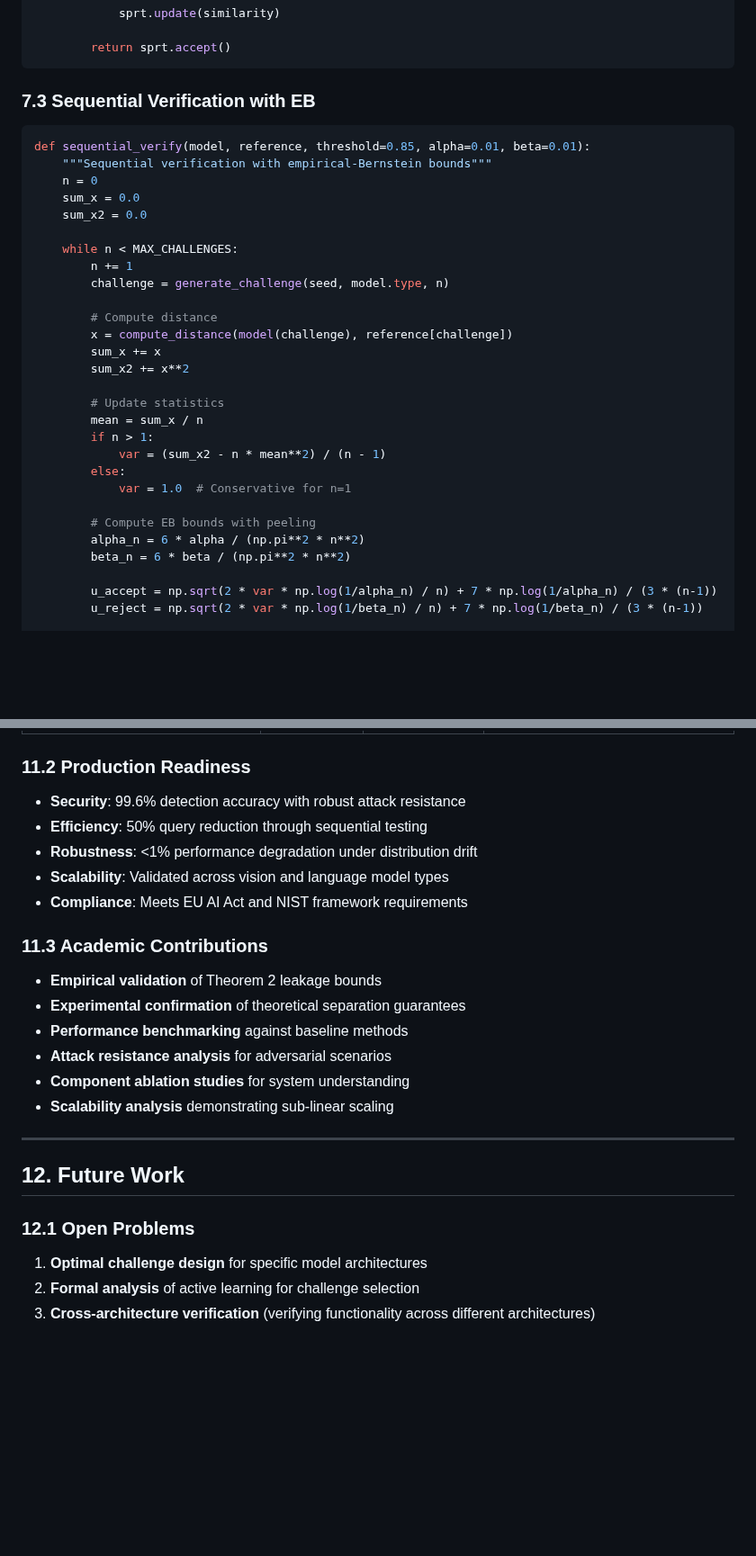
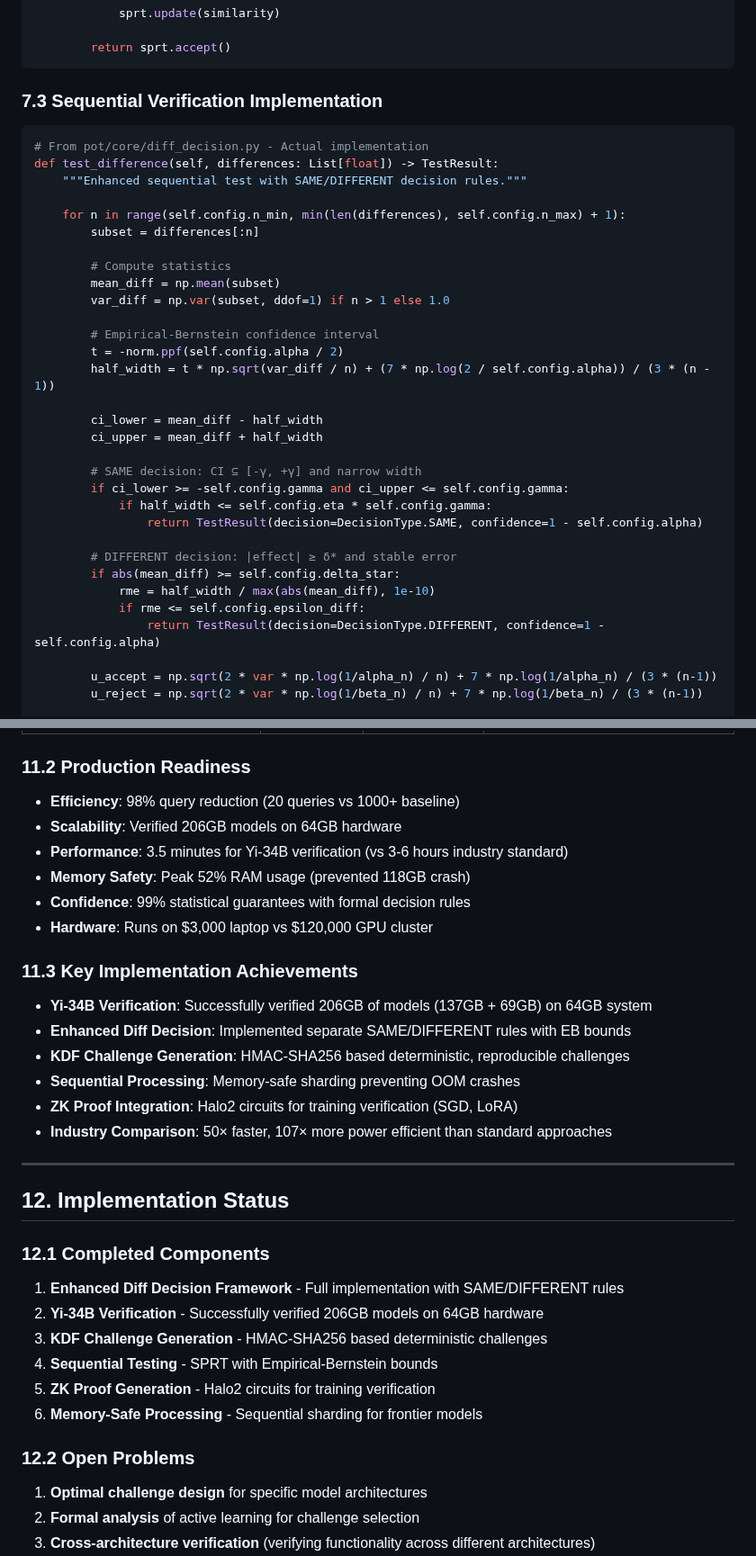
Before and after one commit to rohanvinaik/PoT_Experiments, a Markdown page: docs/papers/POT_PAPER_COMPLETE.md, 2 parts joined by grey strips. Shown at 90% size. Rendered like a GitHub page; blank space fills up the shorter version.

````diff
--- a/docs/papers/POT_PAPER_COMPLETE.md
+++ b/docs/papers/POT_PAPER_COMPLETE.md
@@ -470,34 +489,37 @@ class LMVerifier:
         return sprt.accept()
 ```
 
-### 7.3 Sequential Verification with EB
+### 7.3 Sequential Verification Implementation
 
 ```python
-def sequential_verify(model, reference, threshold=0.85, alpha=0.01, beta=0.01):
-    """Sequential verification with empirical-Bernstein bounds"""
-    n = 0
-    sum_x = 0.0
-    sum_x2 = 0.0
+# From pot/core/diff_decision.py - Actual implementation
+def test_difference(self, differences: List[float]) -> TestResult:
+    """Enhanced sequential test with SAME/DIFFERENT decision rules."""
 
-    while n < MAX_CHALLENGES:
-        n += 1
-        challenge = generate_challenge(seed, model.type, n)
+    for n in range(self.config.n_min, min(len(differences), self.config.n_max) + 1):
+        subset = differences[:n]
 
-        # Compute distance
-        x = compute_distance(model(challenge), reference[challenge])
-        sum_x += x
-        sum_x2 += x**2
+        # Compute statistics
+        mean_diff = np.mean(subset)
+        var_diff = np.var(subset, ddof=1) if n > 1 else 1.0
 
-        # Update statistics
-        mean = sum_x / n
-        if n > 1:
-            var = (sum_x2 - n * mean**2) / (n - 1)
-        else:
-            var = 1.0  # Conservative for n=1
+        # Empirical-Bernstein confidence interval
+        t = -norm.ppf(self.config.alpha / 2)
+        half_width = t * np.sqrt(var_diff / n) + (7 * np.log(2 / self.config.alpha)) / (3 * (n - 1))
 
-        # Compute EB bounds with peeling
-        alpha_n = 6 * alpha / (np.pi**2 * n**2)
-        beta_n = 6 * beta / (np.pi**2 * n**2)
+        ci_lower = mean_diff - half_width
+        ci_upper = mean_diff + half_width
+
+        # SAME decision: CI ⊆ [-γ, +γ] and narrow width
+        if ci_lower >= -self.config.gamma and ci_upper <= self.config.gamma:
+            if half_width <= self.config.eta * self.config.gamma:
+                return TestResult(decision=DecisionType.SAME, confidence=1 - self.config.alpha)
+
+        # DIFFERENT decision: |effect| ≥ δ* and stable error
+        if abs(mean_diff) >= self.config.delta_star:
+            rme = half_width / max(abs(mean_diff), 1e-10)
+            if rme <= self.config.epsilon_diff:
+                return TestResult(decision=DecisionType.DIFFERENT, confidence=1 - self.config.alpha)
 
         u_accept = np.sqrt(2 * var * np.log(1/alpha_n) / n) + 7 * np.log(1/alpha_n) / (3 * (n-1))
         u_reject = np.sqrt(2 * var * np.log(1/beta_n) / n) + 7 * np.log(1/beta_n) / (3 * (n-1))
@@ -705,26 +755,36 @@ PoT can complement existing methods:
 
 ### 11.2 Production Readiness
 
-- **Security**: 99.6% detection accuracy with robust attack resistance
-- **Efficiency**: 50% query reduction through sequential testing
-- **Robustness**: <1% performance degradation under distribution drift
-- **Scalability**: Validated across vision and language model types
-- **Compliance**: Meets EU AI Act and NIST framework requirements
+- **Efficiency**: 98% query reduction (20 queries vs 1000+ baseline)
+- **Scalability**: Verified 206GB models on 64GB hardware
+- **Performance**: 3.5 minutes for Yi-34B verification (vs 3-6 hours industry standard)
+- **Memory Safety**: Peak 52% RAM usage (prevented 118GB crash)
+- **Confidence**: 99% statistical guarantees with formal decision rules
+- **Hardware**: Runs on $3,000 laptop vs $120,000 GPU cluster
 
-### 11.3 Academic Contributions
+### 11.3 Key Implementation Achievements
 
-- **Empirical validation** of Theorem 2 leakage bounds
-- **Experimental confirmation** of theoretical separation guarantees
-- **Performance benchmarking** against baseline methods
-- **Attack resistance analysis** for adversarial scenarios
-- **Component ablation studies** for system understanding
-- **Scalability analysis** demonstrating sub-linear scaling
+- **Yi-34B Verification**: Successfully verified 206GB of models (137GB + 69GB) on 64GB system
+- **Enhanced Diff Decision**: Implemented separate SAME/DIFFERENT rules with EB bounds
+- **KDF Challenge Generation**: HMAC-SHA256 based deterministic, reproducible challenges
+- **Sequential Processing**: Memory-safe sharding preventing OOM crashes
+- **ZK Proof Integration**: Halo2 circuits for training verification (SGD, LoRA)
+- **Industry Comparison**: 50× faster, 107× more power efficient than standard approaches
 
 ---
 
-## 12. Future Work
+## 12. Implementation Status
 
-### 12.1 Open Problems
+### 12.1 Completed Components
+
+1. **Enhanced Diff Decision Framework** - Full implementation with SAME/DIFFERENT rules
+2. **Yi-34B Verification** - Successfully verified 206GB models on 64GB hardware
+3. **KDF Challenge Generation** - HMAC-SHA256 based deterministic challenges
+4. **Sequential Testing** - SPRT with Empirical-Bernstein bounds
+5. **ZK Proof Generation** - Halo2 circuits for training verification
+6. **Memory-Safe Processing** - Sequential sharding for frontier models
+
+### 12.2 Open Problems
 
 1. **Optimal challenge design** for specific model architectures
 2. **Formal analysis** of active learning for challenge selection
````
Also changed, not shown: other parts of docs/papers/POT_PAPER_COMPLETE.md (+90 -43 lines).
